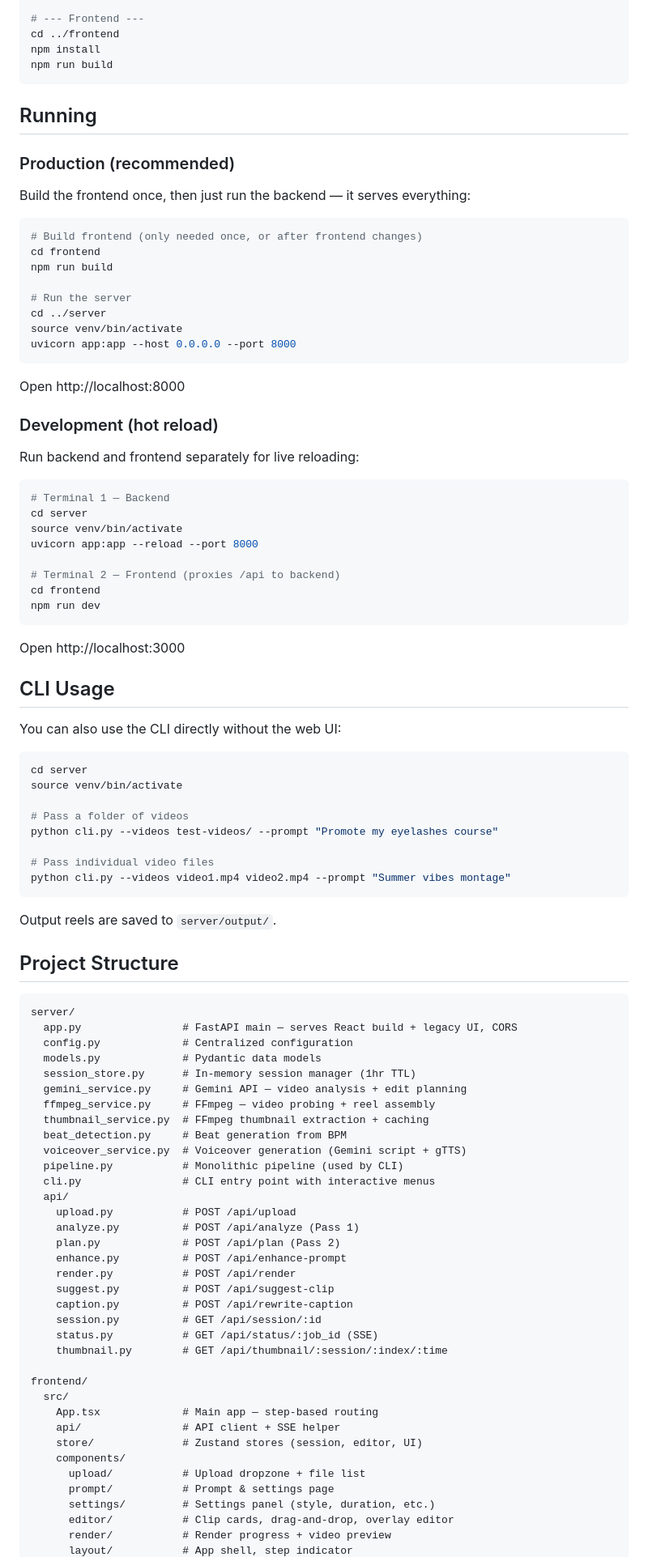
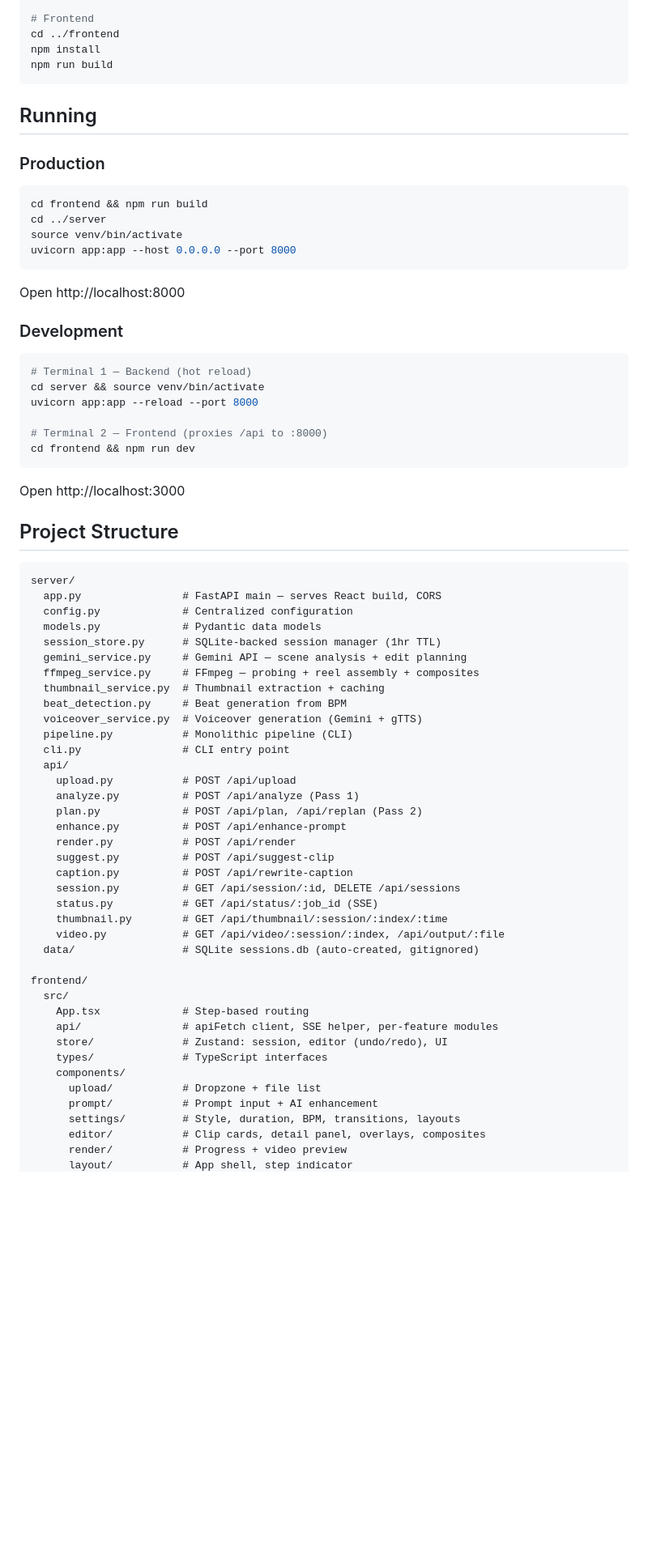
Before and after one commit to sraturi/ReelMakerAI, a Markdown page: README.md, the part around one of its changes. Shown at 81% size. Drawn GitHub-style; blank space fills up the shorter version.

````diff
--- a/README.md
+++ b/README.md
@@ -65,5 +58,5 @@ cp .env.example .env
 
-# --- Frontend ---
+# Frontend
 cd ../frontend
 npm install
 npm run build
@@ -71,16 +64,10 @@ npm run build
 
 ## Running
 
-### Production (recommended)
-
-Build the frontend once, then just run the backend — it serves everything:
+### Production
 
 ```bash
-# Build frontend (only needed once, or after frontend changes)
-cd frontend
-npm run build
-
-# Run the server
+cd frontend && npm run build
 cd ../server
 source venv/bin/activate
 uvicorn app:app --host 0.0.0.0 --port 8000
@@ -88,76 +75,58 @@ uvicorn app:app --host 0.0.0.0 --port 8000
 
 Open http://localhost:8000
 
-### Development (hot reload)
-
-Run backend and frontend separately for live reloading:
+### Development
 
 ```bash
-# Terminal 1 — Backend
-cd server
-source venv/bin/activate
+# Terminal 1 — Backend (hot reload)
+cd server && source venv/bin/activate
 uvicorn app:app --reload --port 8000
 
-# Terminal 2 — Frontend (proxies /api to backend)
-cd frontend
-npm run dev
+# Terminal 2 — Frontend (proxies /api to :8000)
+cd frontend && npm run dev
 ```
 
 Open http://localhost:3000
-
-## CLI Usage
-
-You can also use the CLI directly without the web UI:
-
-```bash
-cd server
-source venv/bin/activate
-
-# Pass a folder of videos
-python cli.py --videos test-videos/ --prompt "Promote my eyelashes course"
-
-# Pass individual video files
-python cli.py --videos video1.mp4 video2.mp4 --prompt "Summer vibes montage"
-```
-
-Output reels are saved to `server/output/`.
 
 ## Project Structure
 
 ```
 server/
-  app.py                # FastAPI main — serves React build + legacy UI, CORS
+  app.py                # FastAPI main — serves React build, CORS
   config.py             # Centralized configuration
   models.py             # Pydantic data models
-  session_store.py      # In-memory session manager (1hr TTL)
-  gemini_service.py     # Gemini API — video analysis + edit planning
-  ffmpeg_service.py     # FFmpeg — video probing + reel assembly
-  thumbnail_service.py  # FFmpeg thumbnail extraction + caching
+  session_store.py      # SQLite-backed session manager (1hr TTL)
+  gemini_service.py     # Gemini API — scene analysis + edit planning
+  ffmpeg_service.py     # FFmpeg — probing + reel assembly + composites
+  thumbnail_service.py  # Thumbnail extraction + caching
   beat_detection.py     # Beat generation from BPM
-  voiceover_service.py  # Voiceover generation (Gemini script + gTTS)
-  pipeline.py           # Monolithic pipeline (used by CLI)
-  cli.py                # CLI entry point with interactive menus
+  voiceover_service.py  # Voiceover generation (Gemini + gTTS)
+  pipeline.py           # Monolithic pipeline (CLI)
+  cli.py                # CLI entry point
   api/
     upload.py           # POST /api/upload
     analyze.py          # POST /api/analyze (Pass 1)
-    plan.py             # POST /api/plan (Pass 2)
+    plan.py             # POST /api/plan, /api/replan (Pass 2)
     enhance.py          # POST /api/enhance-prompt
     render.py           # POST /api/render
     suggest.py          # POST /api/suggest-clip
     caption.py          # POST /api/rewrite-caption
-    session.py          # GET /api/session/:id
+    session.py          # GET /api/session/:id, DELETE /api/sessions
     status.py           # GET /api/status/:job_id (SSE)
     thumbnail.py        # GET /api/thumbnail/:session/:index/:time
+    video.py            # GET /api/video/:session/:index, /api/output/:file
+  data/                 # SQLite sessions.db (auto-created, gitignored)
 
 frontend/
   src/
-    App.tsx             # Main app — step-based routing
-    api/                # API client + SSE helper
-    store/              # Zustand stores (session, editor, UI)
+    App.tsx             # Step-based routing
+    api/                # apiFetch client, SSE helper, per-feature modules
+    store/              # Zustand: session, editor (undo/redo), UI
+    types/              # TypeScript interfaces
     components/
-      upload/           # Upload dropzone + file list
-      prompt/           # Prompt & settings page
-      settings/         # Settings panel (style, duration, etc.)
-      editor/           # Clip cards, drag-and-drop, overlay editor
-      render/           # Render progress + video preview
+      upload/           # Dropzone + file list
+      prompt/           # Prompt input + AI enhancement
+      settings/         # Style, duration, BPM, transitions, layouts
+      editor/           # Clip cards, detail panel, overlays, composites
+      render/           # Progress + video preview
       layout/           # App shell, step indicator
````
Also changed, not shown: other parts of README.md (+37 -43 lines).
